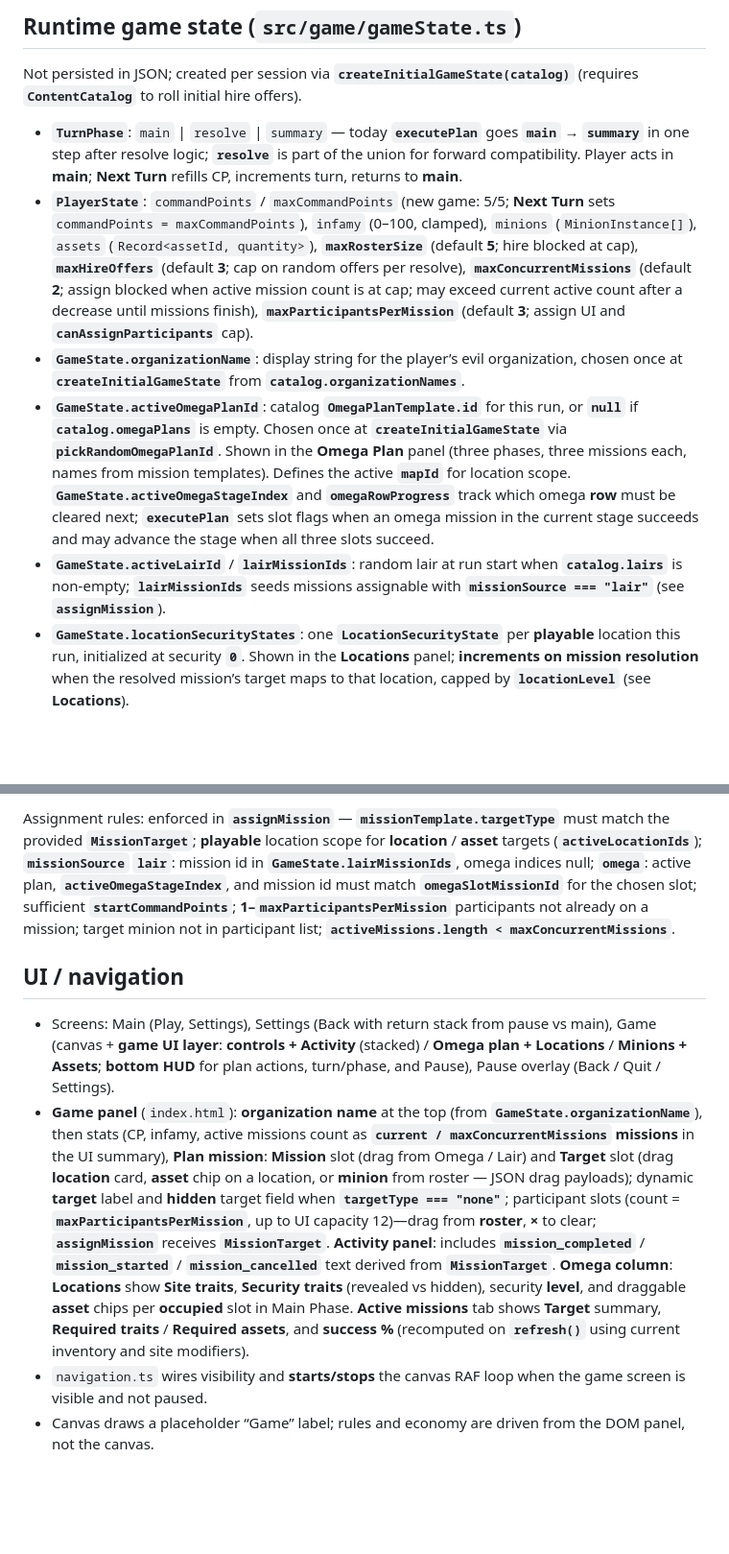
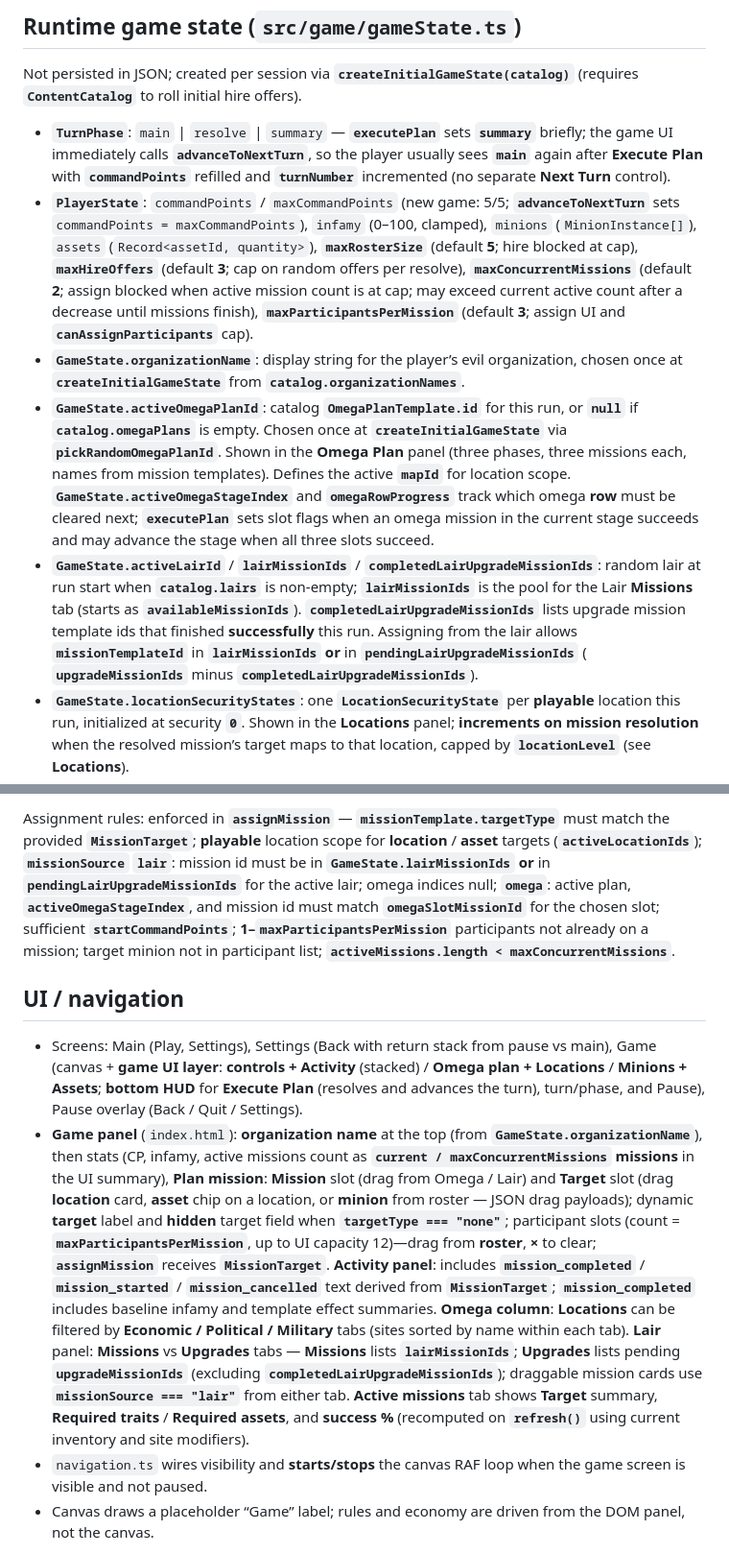
Before and after one commit to Teknobabel/MSTRMND, a Markdown page: design/SYSTEM_REFERENCE.md, 2 parts joined by grey strips. Shown at 96% size. GitHub-like rendering; blank space fills up the shorter version.

```diff
--- a/design/SYSTEM_REFERENCE.md
+++ b/design/SYSTEM_REFERENCE.md
@@ -102,11 +103,11 @@ Enums in JSON are generally **lowercase** strings (e.g. trait `type`, location `
 
 Not persisted in JSON; created per session via **`createInitialGameState(catalog)`** (requires **`ContentCatalog`** to roll initial hire offers).
 
-- **`TurnPhase`**: `main` | `resolve` | `summary` — today **`executePlan`** goes **`main` → `summary`** in one step after resolve logic; **`resolve`** is part of the union for forward compatibility. Player acts in **main**; **Next Turn** refills CP, increments turn, returns to **main**.
-- **`PlayerState`**: `commandPoints` / `maxCommandPoints` (new game: 5/5; **Next Turn** sets `commandPoints = maxCommandPoints`), `infamy` (0–100, clamped), `minions` (`MinionInstance[]`), `assets` (`Record<assetId, quantity>`), **`maxRosterSize`** (default **5**; hire blocked at cap), **`maxHireOffers`** (default **3**; cap on random offers per resolve), **`maxConcurrentMissions`** (default **2**; assign blocked when active mission count is at cap; may exceed current active count after a decrease until missions finish), **`maxParticipantsPerMission`** (default **3**; assign UI and **`canAssignParticipants`** cap).
+- **`TurnPhase`**: `main` | `resolve` | `summary` — **`executePlan`** sets **`summary`** briefly; the game UI immediately calls **`advanceToNextTurn`**, so the player usually sees **`main`** again after **Execute Plan** with **`commandPoints`** refilled and **`turnNumber`** incremented (no separate **Next Turn** control).
+- **`PlayerState`**: `commandPoints` / `maxCommandPoints` (new game: 5/5; **`advanceToNextTurn`** sets `commandPoints = maxCommandPoints`), `infamy` (0–100, clamped), `minions` (`MinionInstance[]`), `assets` (`Record<assetId, quantity>`), **`maxRosterSize`** (default **5**; hire blocked at cap), **`maxHireOffers`** (default **3**; cap on random offers per resolve), **`maxConcurrentMissions`** (default **2**; assign blocked when active mission count is at cap; may exceed current active count after a decrease until missions finish), **`maxParticipantsPerMission`** (default **3**; assign UI and **`canAssignParticipants`** cap).
 - **`GameState.organizationName`**: display string for the player’s evil organization, chosen once at **`createInitialGameState`** from **`catalog.organizationNames`**.
 - **`GameState.activeOmegaPlanId`**: catalog **`OmegaPlanTemplate.id`** for this run, or **`null`** if **`catalog.omegaPlans`** is empty. Chosen once at **`createInitialGameState`** via **`pickRandomOmegaPlanId`**. Shown in the **Omega Plan** panel (three phases, three missions each, names from mission templates). Defines the active **`mapId`** for location scope. **`GameState.activeOmegaStageIndex`** and **`omegaRowProgress`** track which omega **row** must be cleared next; **`executePlan`** sets slot flags when an omega mission in the current stage succeeds and may advance the stage when all three slots succeed.
-- **`GameState.activeLairId`** / **`lairMissionIds`**: random lair at run start when **`catalog.lairs`** is non-empty; **`lairMissionIds`** seeds missions assignable with **`missionSource === "lair"`** (see **`assignMission`**).
+- **`GameState.activeLairId`** / **`lairMissionIds`** / **`completedLairUpgradeMissionIds`**: random lair at run start when **`catalog.lairs`** is non-empty; **`lairMissionIds`** is the pool for the Lair **Missions** tab (starts as **`availableMissionIds`**). **`completedLairUpgradeMissionIds`** lists upgrade mission template ids that finished **successfully** this run. Assigning from the lair allows **`missionTemplateId`** in **`lairMissionIds`** **or** in **`pendingLairUpgradeMissionIds`** ( **`upgradeMissionIds`** minus **`completedLairUpgradeMissionIds`**).
 - **`GameState.locationSecurityStates`**: one **`LocationSecurityState`** per **playable** location this run, initialized at security **`0`**. Shown in the **Locations** panel; **increments on mission resolution** when the resolved mission’s target maps to that location, capped by **`locationLevel`** (see **Locations**).
 - **`GameState.locationRequiredTraits`** / **`locationSecurityTraits`**: `Record<locationId, string[]>` — rolled in **`createInitialGameState`** for playable locations only; merged into **`missionSuccessOptionsForTarget`** for mission success and UI when the target has a location id (**`revealedSecurityTraitIds`** applies the security stack slice).
 - **`GameState.locationAssetSlots`**: **`LocationAssetPlacement[]`** (each **`locationId`** + **`slots`** of **`LocationAssetSlot`**). Initialized in **`createInitialGameState`** only for playable locations: each gets **1–3** distinct random **`catalog.assets`** ids (none if the asset catalog is empty); all slots start **occupied** and **hidden**, then **`min(3, total slots)`** slots are set **revealed**. The Locations panel shows label **Asset** with value **"Asset"** when hidden, catalog **name** when **occupied** and **revealed**, or **"—"** when **`empty`**; in **Main Phase**, **occupied** rows are **draggable chips** for targeting (`main.ts`).
@@ -116,10 +117,10 @@ Not persisted in JSON; created per session via **`createInitialGameState(catalog
 
-Assignment rules: enforced in **`assignMission`** — **`missionTemplate.targetType`** must match the provided **`MissionTarget`**; **playable** location scope for **location** / **asset** targets (**`activeLocationIds`**); **`missionSource`** **`lair`**: mission id in **`GameState.lairMissionIds`**, omega indices null; **`omega`**: active plan, **`activeOmegaStageIndex`**, and mission id must match **`omegaSlotMissionId`** for the chosen slot; sufficient **`startCommandPoints`**; **1–`maxParticipantsPerMission`** participants not already on a mission; target minion not in participant list; **`activeMissions.length < maxConcurrentMissions`**.
+Assignment rules: enforced in **`assignMission`** — **`missionTemplate.targetType`** must match the provided **`MissionTarget`**; **playable** location scope for **location** / **asset** targets (**`activeLocationIds`**); **`missionSource`** **`lair`**: mission id must be in **`GameState.lairMissionIds`** **or** in **`pendingLairUpgradeMissionIds`** for the active lair; omega indices null; **`omega`**: active plan, **`activeOmegaStageIndex`**, and mission id must match **`omegaSlotMissionId`** for the chosen slot; sufficient **`startCommandPoints`**; **1–`maxParticipantsPerMission`** participants not already on a mission; target minion not in participant list; **`activeMissions.length < maxConcurrentMissions`**.
 
 ## UI / navigation
 
-- Screens: Main (Play, Settings), Settings (Back with return stack from pause vs main), Game (canvas + **game UI layer**: **controls + Activity** (stacked) / **Omega plan + Locations** / **Minions + Assets**; **bottom HUD** for plan actions, turn/phase, and Pause), Pause overlay (Back / Quit / Settings).
-- **Game panel** (`index.html`): **organization name** at the top (from **`GameState.organizationName`**), then stats (CP, infamy, active missions count as **`current / maxConcurrentMissions` missions** in the UI summary), **Plan mission**: **Mission** slot (drag from Omega / Lair) and **Target** slot (drag **location** card, **asset** chip on a location, or **minion** from roster — JSON drag payloads); dynamic **target** label and **hidden** target field when **`targetType === "none"`**; participant slots (count = **`maxParticipantsPerMission`**, up to UI capacity 12)—drag from **roster**, **×** to clear; **`assignMission`** receives **`MissionTarget`**. **Activity panel**: includes **`mission_completed`** / **`mission_started`** / **`mission_cancelled`** text derived from **`MissionTarget`**. **Omega column**: **Locations** show **Site traits**, **Security traits** (revealed vs hidden), security **level**, and draggable **asset** chips per **occupied** slot in Main Phase. **Active missions** tab shows **Target** summary, **Required traits** / **Required assets**, and **success %** (recomputed on **`refresh()`** using current inventory and site modifiers).
+- Screens: Main (Play, Settings), Settings (Back with return stack from pause vs main), Game (canvas + **game UI layer**: **controls + Activity** (stacked) / **Omega plan + Locations** / **Minions + Assets**; **bottom HUD** for **Execute Plan** (resolves and advances the turn), turn/phase, and Pause), Pause overlay (Back / Quit / Settings).
+- **Game panel** (`index.html`): **organization name** at the top (from **`GameState.organizationName`**), then stats (CP, infamy, active missions count as **`current / maxConcurrentMissions` missions** in the UI summary), **Plan mission**: **Mission** slot (drag from Omega / Lair) and **Target** slot (drag **location** card, **asset** chip on a location, or **minion** from roster — JSON drag payloads); dynamic **target** label and **hidden** target field when **`targetType === "none"`**; participant slots (count = **`maxParticipantsPerMission`**, up to UI capacity 12)—drag from **roster**, **×** to clear; **`assignMission`** receives **`MissionTarget`**. **Activity panel**: includes **`mission_completed`** / **`mission_started`** / **`mission_cancelled`** text derived from **`MissionTarget`**; **`mission_completed`** includes baseline infamy and template effect summaries. **Omega column**: **Locations** can be filtered by **Economic / Political / Military** tabs (sites sorted by name within each tab). **Lair** panel: **Missions** vs **Upgrades** tabs — **Missions** lists **`lairMissionIds`**; **Upgrades** lists pending **`upgradeMissionIds`** (excluding **`completedLairUpgradeMissionIds`**); draggable mission cards use **`missionSource === "lair"`** from either tab. **Active missions** tab shows **Target** summary, **Required traits** / **Required assets**, and **success %** (recomputed on **`refresh()`** using current inventory and site modifiers).
 - `navigation.ts` wires visibility and **starts/stops** the canvas RAF loop when the game screen is visible and not paused.
 - Canvas draws a placeholder “Game” label; rules and economy are driven from the DOM panel, not the canvas.
 
```
Also changed, not shown: other parts of design/SYSTEM_REFERENCE.md (+10 -9 lines).
